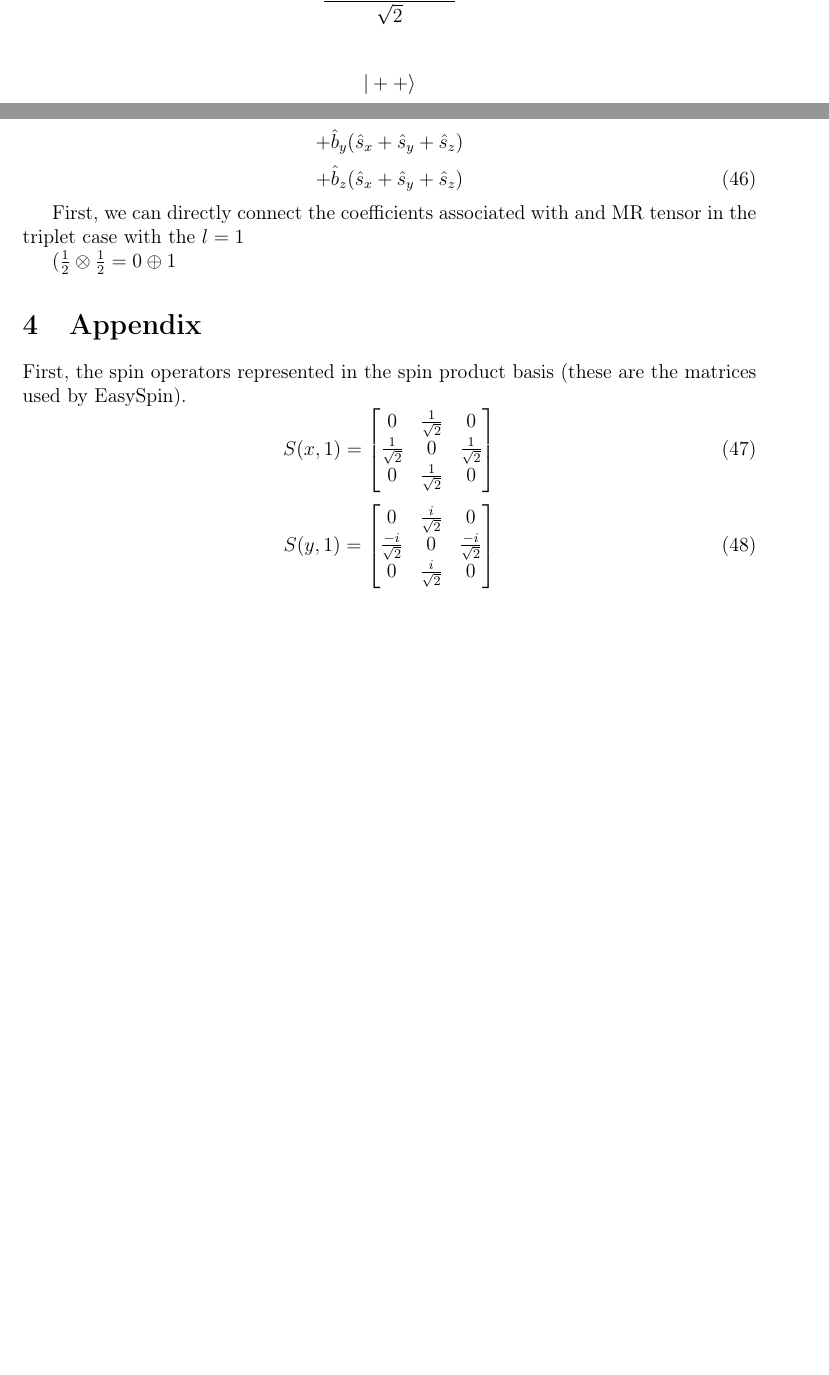
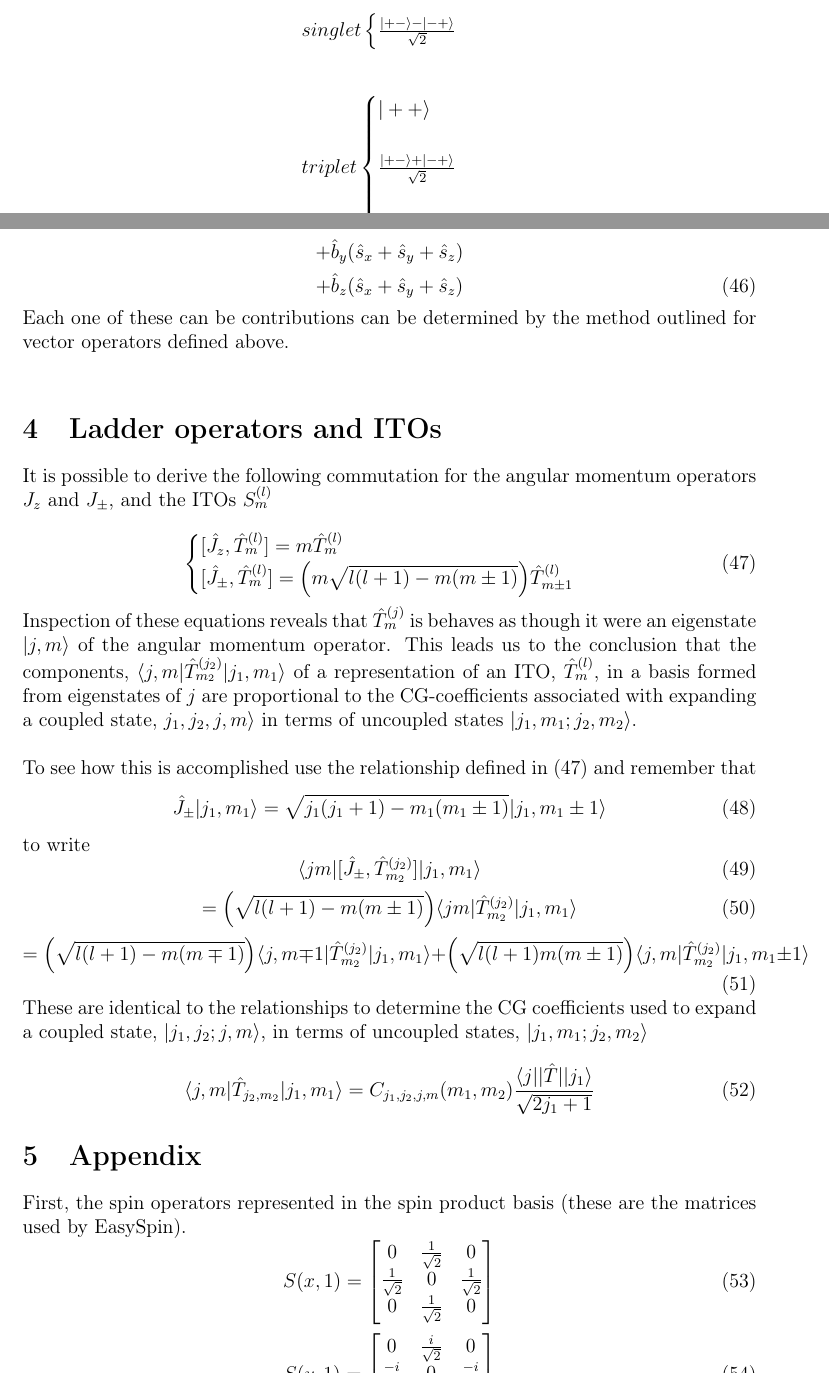
Before and after one commit to peterjohncherry/misc, a LaTeX document (spin_product_mats.tex): two parts of pages 1 and 9 of 10 before the commit and two parts of pages 2 and 9 of 10 after it, joined at a grey line, cut at the place of the change, the shorter picture padded with empty space. Compiled offline with pdfLaTeX.

Commit message:
updated, some cleanring minor

```diff
--- a/spin_product_mats.tex
+++ b/spin_product_mats.tex
@@ -89,9 +89,16 @@ S^{2}_{1}+S^{2}_{2} + 2\mathbf{S}_{1}\cdot \mathbf{S}_{2}
 This leads us to construct the following basis:
 
 \begin{equation*}
+singlet
+\begin{cases}
 \frac{|+-\rangle - | -+ \rangle}{\sqrt{2}}
+\end{cases}
 \end{equation*}
 \\
 \begin{equation*}
-|++\rangle
-\end{equation*}
+triplet
+\begin{cases}
+|++\rangle\\ \\
+\frac{|+-\rangle + | -+ \rangle}{\sqrt{2}}\\ \\
+|--\rangle\\
+\end{cases}
@@ -572,19 +570,84 @@ of these as a linear combination of spherical tensor operators:
 \begin{equation}
 +                 \hat{b}_{z}(\hat{s}_{x}+\hat{s}_{y}+\hat{s}_{z})
 \end{equation}
+\noindent
+\noindent Each one of these can be contributions can be determined by
+the method outlined for vector operators defined above.\\
+
+\section{Ladder operators and ITOs}
+\noindent It is possible to derive the following commutation for the
+angular momentum operators $J_{z}$ and $J_{\pm}$, and the ITOs $S^{(l)}_{m}$\\
+\begin{equation}
+\begin{cases}
+[\hat{J}_{z}, \hat{T}^{(l)}_{m} ]= m\hat{T}^{(l)}_{m}\\
+[\hat{J}_{\pm}, \hat{T}^{(l)}_{m} ]= \Big(m\sqrt{l(l+1) - m(m\pm1)}\Big)\hat{T}^{(l)}_{m\pm1}
+\end{cases}
+\label{eqn:jtcommutation}
+\end{equation}
+\noindent Inspection of these equations reveals that $\hat{T}^{(j)}_{m}$ is
+behaves as though it were an eigenstate $|j,m\rangle$ of the angular momentum operator. This leads us to the conclusion that the components,
+$\langle j,m| \hat{T}^{(j_{2})}_{m_{2}} | j_{1}, m_{1} \rangle$ of a representation
+of an ITO, $\hat{T}^{(l)}_{m}$, in a basis  formed from eigenstates of $j$ are
+proportional to the CG-coefficients associated with expanding a coupled
+state, $j_{1}, j_{2}, j,m \rangle $ in terms of uncoupled states
+ $|j_{1},m_{1};j_{2},m_{2} \rangle$.\\
+
+\noindent To see how this is accomplished use the relationship
+defined in (\ref{eqn:jtcommutation})
+and remember that
+\begin{equation}
+\hat{J}_{\pm} | j_{1},m_{1}\rangle =
+ \sqrt{j_{1}(j_{1}+1) - m_{1}(m_{1}\pm 1 )} | j_{1}, m_{1}\pm1\rangle
+\end{equation}
+ to write
+\begin{equation}
+\langle j m | [\hat{J}_{\pm}, \hat{T}^{(j_{2})}_{m_{2}} ] | j_{1}, m_{1}\rangle
+\end{equation}
+\begin{equation}
+= \Big(\sqrt{l(l+1) - m(m\pm1)}\Big)
+\langle j m | \hat{T}^{(j_{2})}_{m_{2}} | j_{1}, m_{1}\rangle
+\end{equation}
+\begin{equation}
+=
+\Big(
+\sqrt{l(l+1) - m(m\mp1)}
+\Big)
+\langle j, m\mp 1 |
+  \hat{T}^{(j_{2})}_{m_{2}}
+ | j_{1}, m_{1}\rangle
++
+\Big(
+\sqrt{l(l+1)\- m(m\pm 1)}
+\Big)
+\langle j, m |
+  \hat{T}^{(j_{2})}_{m_{2}}
+ | j_{1}, m_{1}\pm 1\rangle
+\end{equation}
+These are identical to the relationships to determine the CG coefficients used to
+expand a coupled state, $|j_{1},j_{2};j, m\rangle$, in terms of uncoupled states,
+$|j_{1},m_{1};j_{2},m_{2}\rangle$
+
+\begin{equation}
+\langle j,m | \hat{T}_{j_{2},m_{2}} | j_{1}, m_{1} \rangle
+ = C_{j_{1}, j_{2}, j,m } (m_{1}, m_{2})
+ \frac{\langle j || \hat{T} || j_{1} \rangle}
+{\sqrt{2j_{1}+1}}
+\end{equation}
 
 
- First, we can directly connect the coefficients associated with
-and MR tensor in the triplet case with the $l=1$
-
-
-
-
-($\frac{1}{2}\otimes\frac{1}{2} = 0\oplus1$
+%\begin{equation}
+%\langle j, m| \hat{T}^{(j_{2})}_{m_{2}}|j_{1}, m_{1} \rangle =
+% C_{j_{1},j_{2},j,m}(m_{1}, m_{2})
+%\frac{\langle j || \hat{T}^{(j_{2})} || j_{1} \rangle}{\sqrt{2j_{1}+1} }
+%\end{equation}
+%\begin{equation}
+%\langle j, m| \hat{T}^{(j_{2})}_{m_{2}}|j_{1}, m_{1} \rangle =
+%\end{equation}
+%($\frac{1}{2}\otimes\frac{1}{2} = 0\oplus1$
 
 \section{Appendix}
-First, the  spin operators represented in the spin product basis (these are the matrices
-used by EasySpin).
+First, the spin operators represented in the spin product basis (these are the
+matrices used by EasySpin).
 \begin{equation}
 S(x,1) =
 \begin{bmatrix}
```
Also changed, not shown: spin_product_mats.pdf, spin_product_mats.tex (85 more changed lines).
